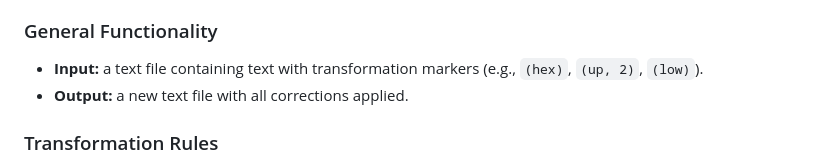
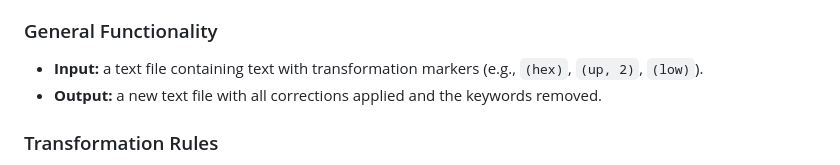
Before and after one commit to KyriakosLamp/go-reloaded, a Markdown page: docs/Code_Analysis.md, the part around the change. Drawn GitHub-style.

```diff
--- a/docs/Code_Analysis.md
+++ b/docs/Code_Analysis.md
@@ -7,7 +7,7 @@ The **go-reloaded** project is a Go-based text reformatter and editor designed t
 
 ### General Functionality
 - **Input:** a text file containing text with transformation markers (e.g., `(hex)`, `(up, 2)`, `(low)`).
-- **Output:** a new text file with all corrections applied.
+- **Output:** a new text file with all corrections applied and the keywords removed.
 
 ### Transformation Rules
 
```
